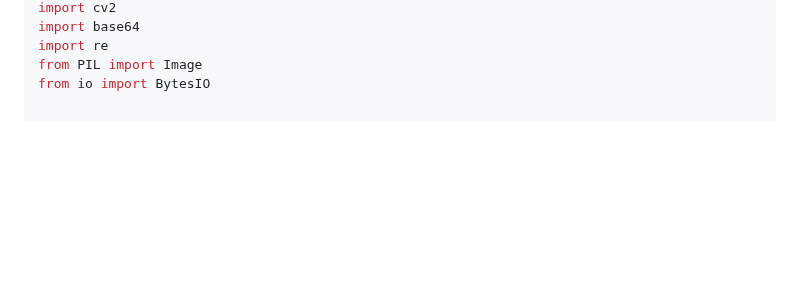
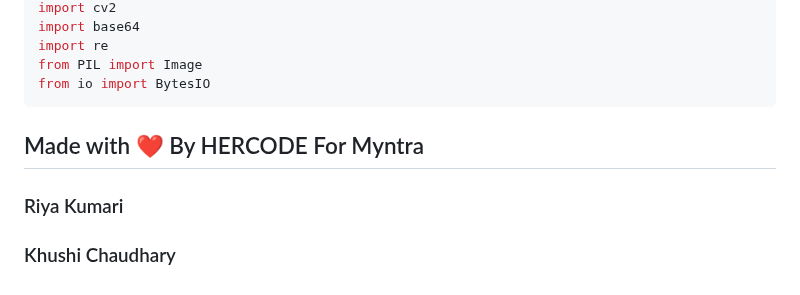
Before and after one commit to Riya79hp/TrendLensmyntra, a Markdown page: README.md, the part around the change. Drawn GitHub-style; blank space fills up the shorter version.

````diff
--- a/README.md
+++ b/README.md
@@ -199,3 +199,8 @@ import base64
 import re
 from PIL import Image
 from io import BytesIO
+```
+
+## Made with ❤️  By HERCODE For Myntra
+### Riya Kumari
+### Khushi Chaudhary
````
